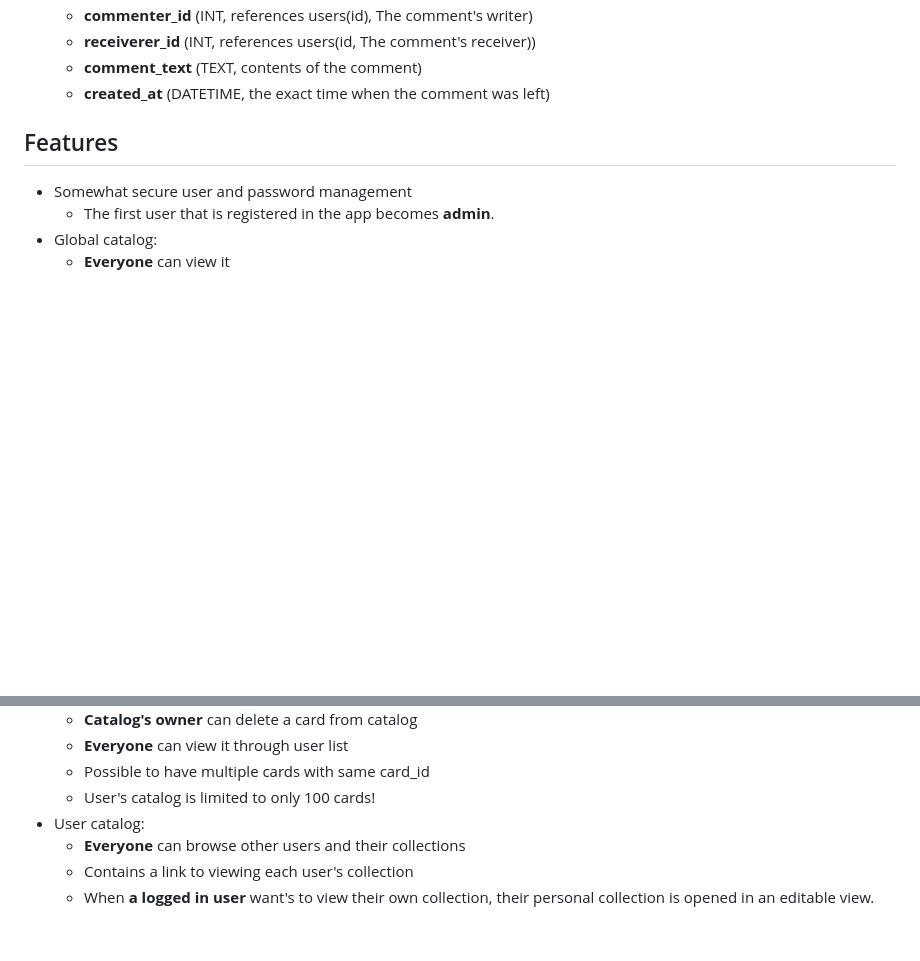
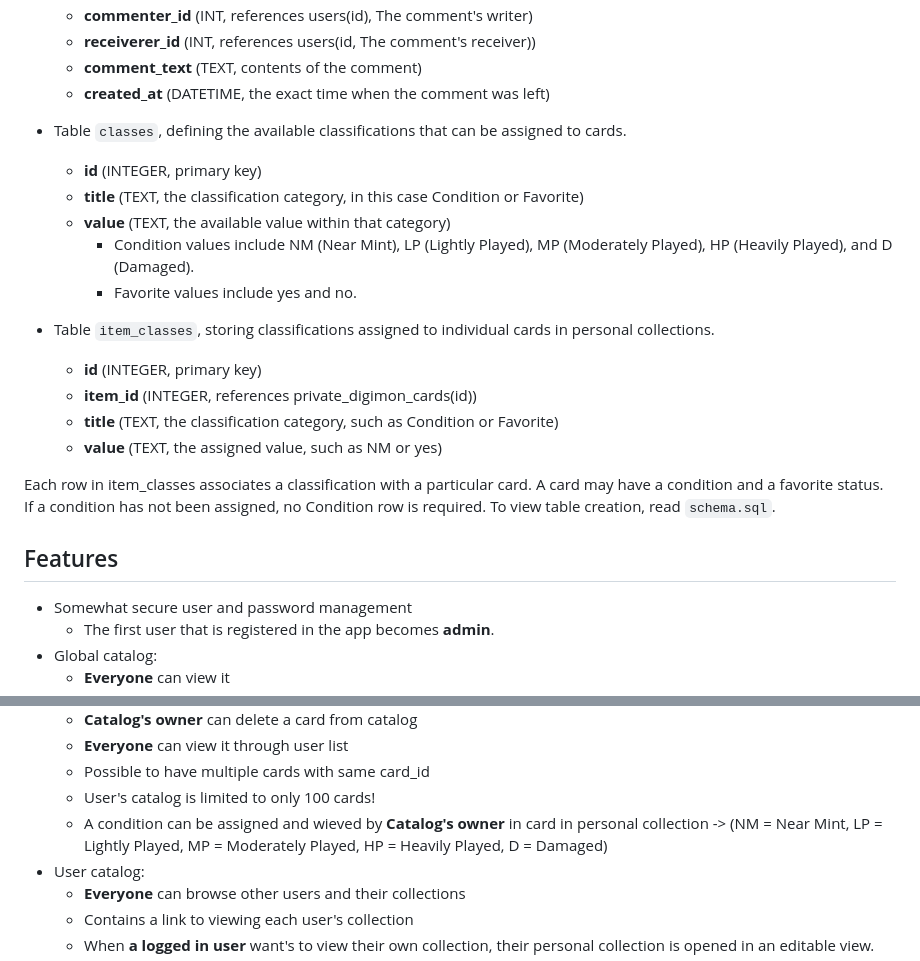
Before and after one commit to Hipsterisiili/tikawe_DigimonTcgDatabase, a Markdown page: README.md, 2 parts joined by grey strips. Drawn GitHub-style; blank space fills up the shorter version.

Commit message:
Add info on tables and conditions in readme

```diff
--- a/README.md
+++ b/README.md
@@ -29,6 +29,21 @@ App contains a database containing 4 tables:
     - **receiverer_id** (INT, references users(id, The comment's receiver))
     - **comment_text** (TEXT, contents of the comment)
     - **created_at** (DATETIME, the exact time when the comment was left)
+- Table `classes`, defining the available classifications that can be assigned to cards.
+    - **id** (INTEGER, primary key)
+    - **title** (TEXT, the classification category, in this case Condition or Favorite)
+    - **value** (TEXT, the available value within that category)
+        - Condition values include NM (Near Mint), LP (Lightly Played), MP (Moderately Played), HP (Heavily Played), and D (Damaged).
+        - Favorite values include yes and no.
+- Table `item_classes`, storing classifications assigned to individual cards in personal collections.
+
+    - **id** (INTEGER, primary key)
+    - **item_id** (INTEGER, references private_digimon_cards(id))
+    - **title** (TEXT, the classification category, such as Condition or Favorite)
+    - **value** (TEXT, the assigned value, such as NM or yes)
+
+Each row in item_classes associates a classification with a particular card. A card may have a condition and a favorite status. If a condition has not been assigned, no Condition row is required. To view table creation, read `schema.sql`.
+
 
 ## Features
 
@@ -48,6 +63,8 @@ App contains a database containing 4 tables:
     - **Everyone** can view it through user list
     - Possible to have multiple cards with same card_id
     - User's catalog is limited to only 100 cards!
+    - A condition can be assigned and wieved by **Catalog's owner** in card in personal collection
+        -> (NM = Near Mint, LP = Lightly Played, MP = Moderately Played, HP = Heavily Played, D = Damaged)
 - User catalog:
     - **Everyone** can browse other users and their collections
     - Contains a link to viewing each user's collection
```
